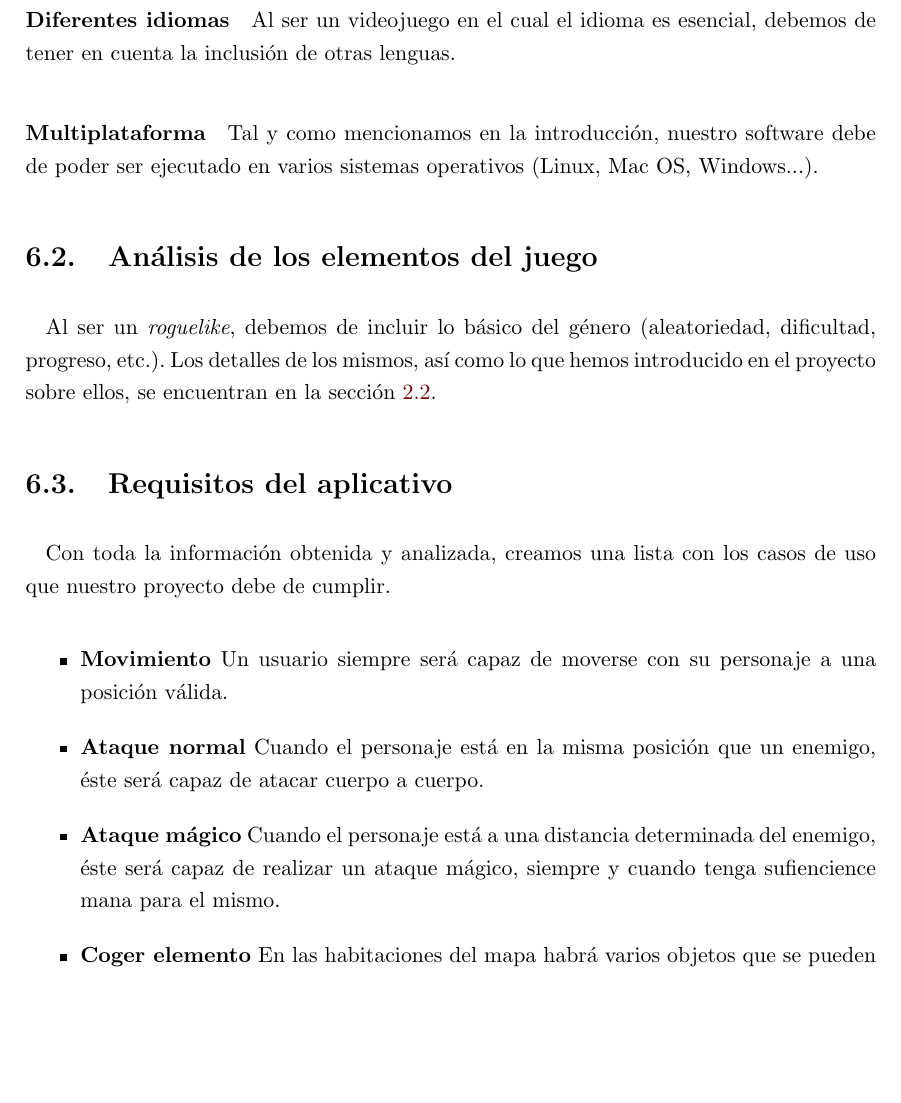
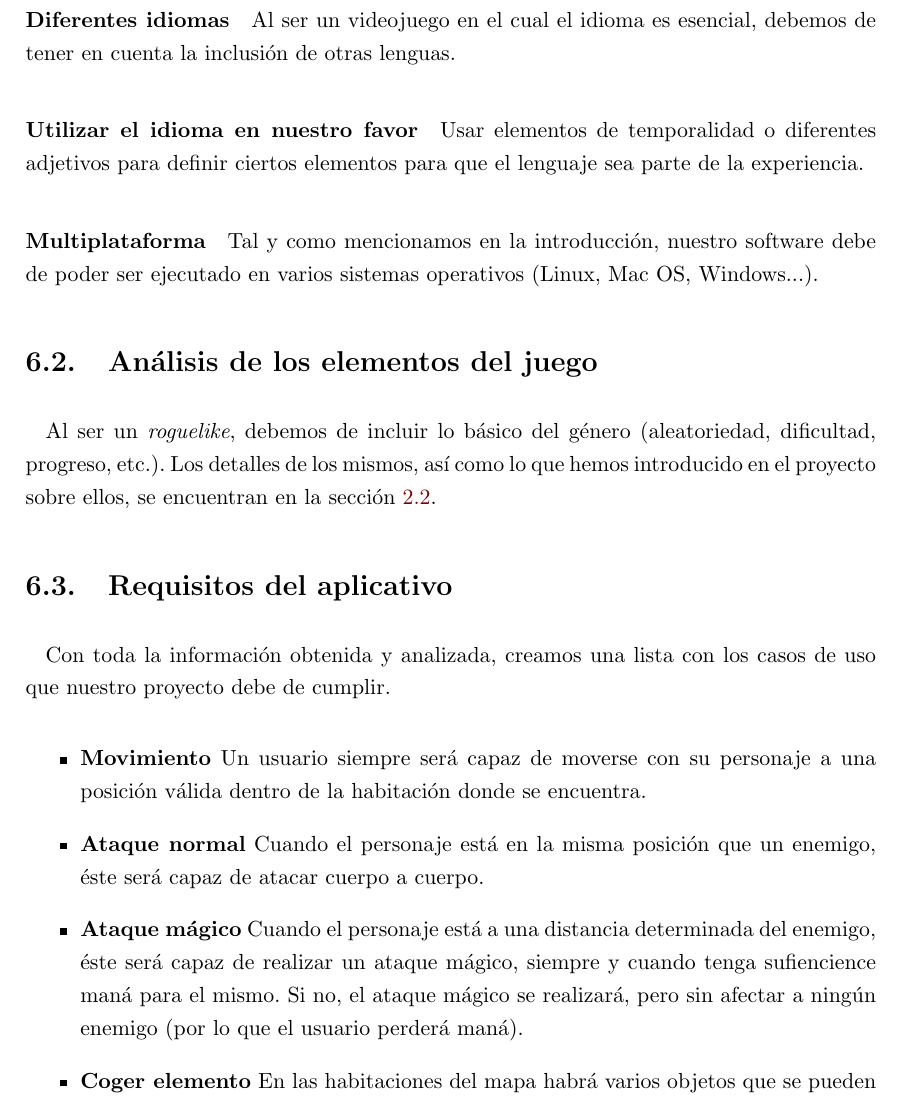
Before and after one commit to dpenas/roomsgamedoc, a LaTeX thesis (pfc.tex, which reads 060_analisis_requisitos.tex): part of page 74 of 100, cut so that both start at the same text, the shorter picture padded with empty space. Compiled offline with pdfLaTeX.

Commit message:
made small changes on 060

```diff
--- a/060_analisis_requisitos.tex
+++ b/060_analisis_requisitos.tex
@@ -13,6 +13,7 @@ Ambas consultas, así como el resultado obtenido de las mismas, se han especific
 	\paragraph{Fácil cambio de color de la interfaz} La interfaz gráfica tendrá diferentes colores que diferencien los distintos tipos de enemigos y elementos del juego. Tal y como hemos mencionado en la sección~\ref{sec:solventadodaltonicos}, deberíamos de tener esto en cuenta a pesar de que dichos elementos son fácilmente diferenciables.
 	\paragraph{Descripciones automáticas de todos los elementos posibles} Las personas invidentes necesitan tener un feedback auditivo para saber qué es lo que está sucediendo y así poder tomar una decisión razonada en base a la situación en la que se encuentran. Debemos de generar estas descripciones de mejor manera posible para que no sean repetitivas.
 	\paragraph{Diferentes idiomas} Al ser un videojuego en el cual el idioma es esencial, debemos de tener en cuenta la inclusión de otras lenguas.
+  \paragraph{Utilizar el idioma en nuestro favor} Usar elementos de temporalidad o diferentes adjetivos para definir ciertos elementos para que el lenguaje sea parte de la experiencia.
 	\paragraph{Multiplataforma} Tal y como mencionamos en la introducción, nuestro software debe de poder ser ejecutado en varios sistemas operativos (Linux, Mac OS, Windows...).
 
 
@@ -23,9 +24,9 @@ Al ser un \textit{roguelike}, debemos de incluir lo básico del género (aleator
 Con toda la información obtenida y analizada, creamos una lista con los casos de uso que nuestro proyecto debe de cumplir.
 
 \begin{itemize}
-  \item \textbf{Movimiento} Un usuario siempre será capaz de moverse con su personaje a una posición válida.
+  \item \textbf{Movimiento} Un usuario siempre será capaz de moverse con su personaje a una posición válida dentro de la habitación donde se encuentra.
   \item \textbf{Ataque normal} Cuando el personaje está en la misma posición que un enemigo, éste será capaz de atacar cuerpo a cuerpo.
-  \item \textbf{Ataque mágico} Cuando el personaje está a una distancia determinada del enemigo, éste será capaz de realizar un ataque mágico, siempre y cuando tenga sufiencience mana para el mismo.
+  \item \textbf{Ataque mágico} Cuando el personaje está a una distancia determinada del enemigo, éste será capaz de realizar un ataque mágico, siempre y cuando tenga sufiencience maná para el mismo. Si no, el ataque mágico se realizará, pero sin afectar a ningún enemigo (por lo que el usuario perderá maná).
   \item \textbf{Coger elemento} En las habitaciones del mapa habrá varios objetos que se pueden recolectar, así como enemigos que soltarán diferentes objetos.
   \item \textbf{Equipar elemento} Poder equipar un objeto que está en el inventario a nuestro personaje, siempre y cuando no tengamos un mismo objeto ya equipado.
   \item \textbf{Desequipar elemento} De la misma manera, podremos desequipar un objeto que tenemos equipado mientras tengamos espacio en el inventario.
```
Also changed, not shown: pfc.pdf, 060_analisis_requisitos.tex (2 more changed lines), 6 other files.
